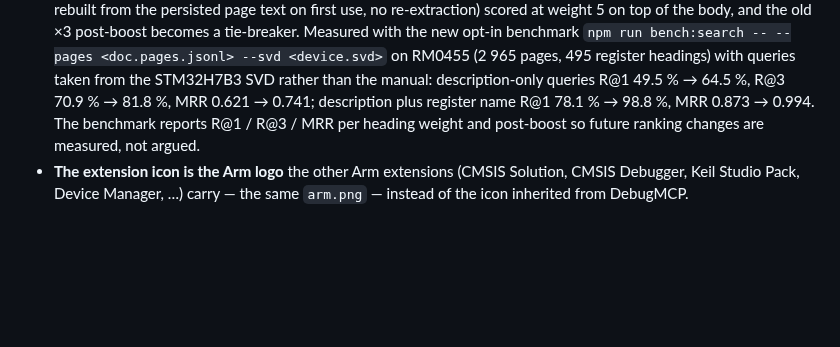
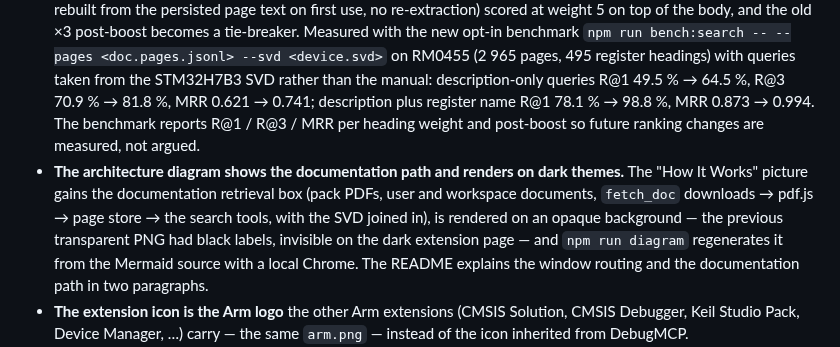
Before and after one commit to Open-CMSIS-Pack/CMSIS-Developer-Assistant, a Markdown page: CHANGELOG.md, the part around the change. Rendered like a GitHub page; blank space fills up the shorter version.

```diff
--- a/CHANGELOG.md
+++ b/CHANGELOG.md
@@ -11,6 +11,7 @@ The format is based on [Keep a Changelog](https://keepachangelog.com/), and this
 
 ### Changed
 - **`search_target_docs` indexes the page heading as a weighted field** (#29). A register page's body speaks of bits; only its heading names the register and says what it is, so BM25 over the body alone missed it unless the query happened to use the body's words. The heading is now a second field in the index (version 2; existing indexes are rebuilt from the persisted page text on first use, no re-extraction) scored at weight 5 on top of the body, and the old ×3 post-boost becomes a tie-breaker. Measured with the new opt-in benchmark `npm run bench:search -- --pages <doc.pages.jsonl> --svd <device.svd>` on RM0455 (2 965 pages, 495 register headings) with queries taken from the STM32H7B3 SVD rather than the manual: description-only queries R@1 49.5 % → 64.5 %, R@3 70.9 % → 81.8 %, MRR 0.621 → 0.741; description plus register name R@1 78.1 % → 98.8 %, MRR 0.873 → 0.994. The benchmark reports R@1 / R@3 / MRR per heading weight and post-boost so future ranking changes are measured, not argued.
+- **The architecture diagram shows the documentation path and renders on dark themes.** The "How It Works" picture gains the documentation retrieval box (pack PDFs, user and workspace documents, `fetch_doc` downloads → pdf.js → page store → the search tools, with the SVD joined in), is rendered on an opaque background — the previous transparent PNG had black labels, invisible on the dark extension page — and `npm run diagram` regenerates it from the Mermaid source with a local Chrome. The README explains the window routing and the documentation path in two paragraphs.
 - **The extension icon is the Arm logo** the other Arm extensions (CMSIS Solution, CMSIS Debugger, Keil Studio Pack, Device Manager, …) carry — the same `arm.png` — instead of the icon inherited from DebugMCP.
 - **The documentation system is marked experimental.** Every `packDocs.*` and `buildInfo.*` setting carries VS Code's `experimental` tag (the Settings UI shows the badge and the "Experimental" filter finds them), the two `.enabled` descriptions say so up front, and the README and `cmsis-help` label the two tool groups the same way — the tools, their arguments and output may change between releases.
 - **The VSIX drops 10 MB of unused media.** `assets/DebugMCP.webp` (9.7 MB, referenced by nothing, shipped in every package since the fork) and `assets/DebugMCP.mp4` (15 MB in the repository, never shipped) are removed, `assets/architecture.svg` (an unused rendering of the diagram the README shows as PNG) too; the extension icon is 256 px instead of 1024 (1.4 MB → a few tens of KB); the design notes under `docs/` no longer ship — only `docs/agent-resources`, which the MCP resources read, does.
```
Also changed, not shown: README.md (+3 -1 lines), assets/architecture.png, 3 other files.
